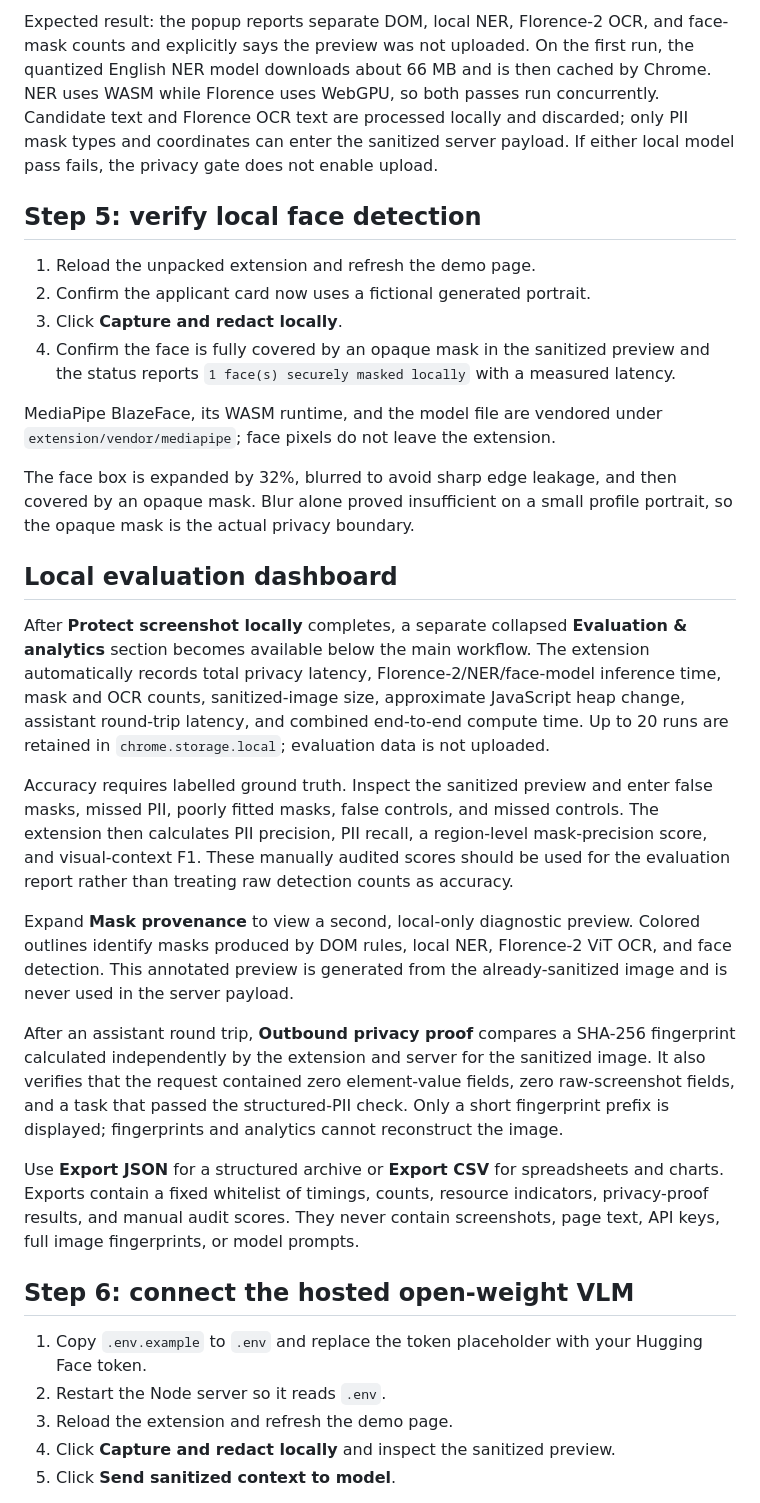
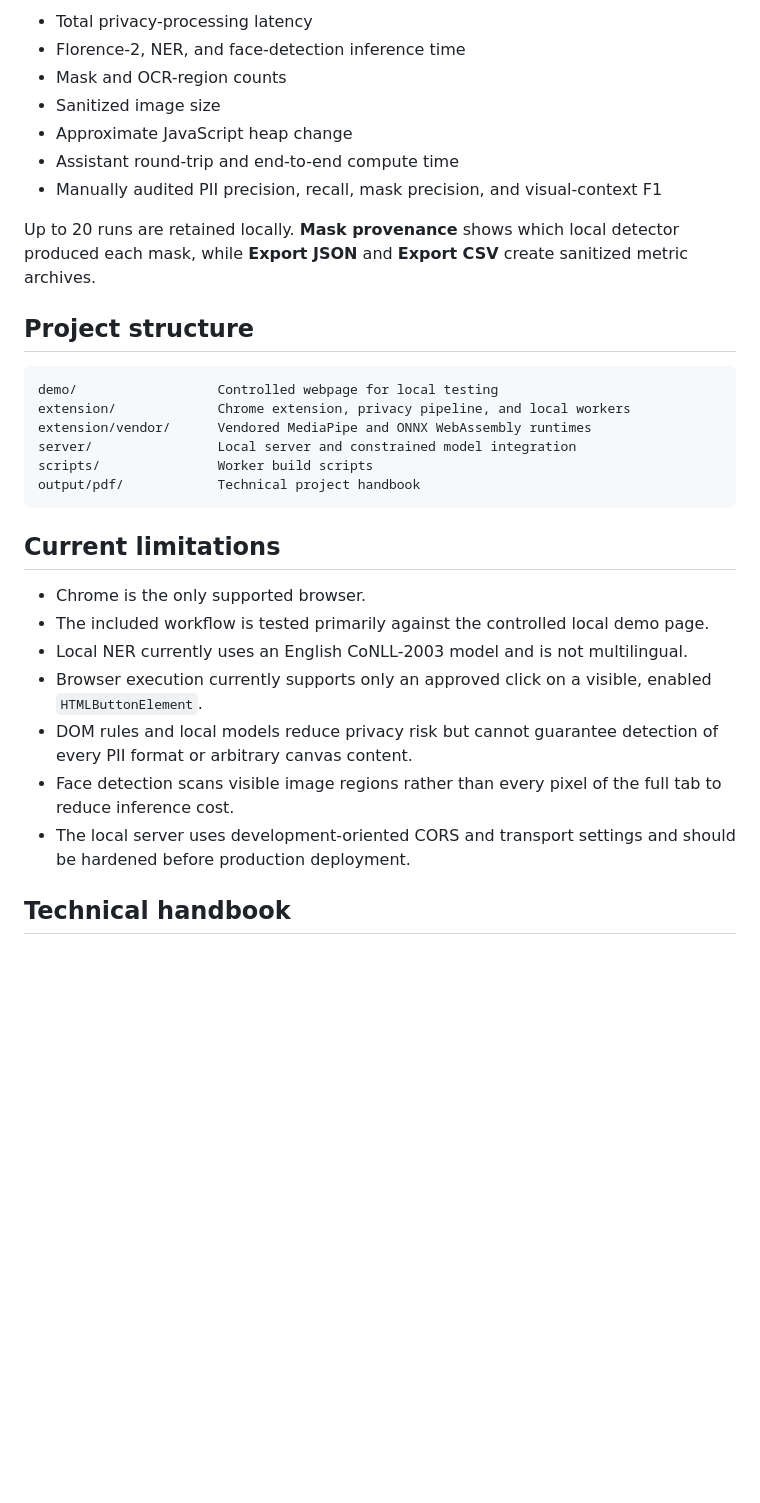
Before and after one commit to mhamdaan221-source/veildom, a Markdown page: README.md, the part around one of its changes. Rendered like a GitHub page; blank space fills up the shorter version.

````diff
--- a/README.md
+++ b/README.md
@@ -61,34 +129,34 @@ Run `npm.cmd run build:vision` after changing either `extension/vision-worker.so
 
-Expected result: the popup reports separate DOM, local NER, Florence-2 OCR, and face-mask counts and explicitly says the preview was not uploaded. On the first run, the quantized English NER model downloads about 66 MB and is then cached by Chrome. NER uses WASM while Florence uses WebGPU, so both passes run concurrently. Candidate text and Florence OCR text are processed locally and discarded; only PII mask types and coordinates can enter the sanitized server payload. If either local model pass fails, the privacy gate does not enable upload.
+- Total privacy-processing latency
+- Florence-2, NER, and face-detection inference time
+- Mask and OCR-region counts
+- Sanitized image size
+- Approximate JavaScript heap change
+- Assistant round-trip and end-to-end compute time
+- Manually audited PII precision, recall, mask precision, and visual-context F1
 
-## Step 5: verify local face detection
+Up to 20 runs are retained locally. **Mask provenance** shows which local detector produced each mask, while **Export JSON** and **Export CSV** create sanitized metric archives.
 
-1. Reload the unpacked extension and refresh the demo page.
-2. Confirm the applicant card now uses a fictional generated portrait.
-3. Click **Capture and redact locally**.
-4. Confirm the face is fully covered by an opaque mask in the sanitized preview and the status reports `1 face(s) securely masked locally` with a measured latency.
+## Project structure
 
-MediaPipe BlazeFace, its WASM runtime, and the model file are vendored under `extension/vendor/mediapipe`; face pixels do not leave the extension.
+```text
+demo/                  Controlled webpage for local testing
+extension/             Chrome extension, privacy pipeline, and local workers
+extension/vendor/      Vendored MediaPipe and ONNX WebAssembly runtimes
+server/                Local server and constrained model integration
+scripts/               Worker build scripts
+output/pdf/            Technical project handbook
+```
 
-The face box is expanded by 32%, blurred to avoid sharp edge leakage, and then covered by an opaque mask. Blur alone proved insufficient on a small profile portrait, so the opaque mask is the actual privacy boundary.
+## Current limitations
 
-## Local evaluation dashboard
+- Chrome is the only supported browser.
+- The included workflow is tested primarily against the controlled local demo page.
+- Local NER currently uses an English CoNLL-2003 model and is not multilingual.
+- Browser execution currently supports only an approved click on a visible, enabled `HTMLButtonElement`.
+- DOM rules and local models reduce privacy risk but cannot guarantee detection of every PII format or arbitrary canvas content.
+- Face detection scans visible image regions rather than every pixel of the full tab to reduce inference cost.
+- The local server uses development-oriented CORS and transport settings and should be hardened before production deployment.
 
-After **Protect screenshot locally** completes, a separate collapsed **Evaluation & analytics** section becomes available below the main workflow. The extension automatically records total privacy latency, Florence-2/NER/face-model inference time, mask and OCR counts, sanitized-image size, approximate JavaScript heap change, assistant round-trip latency, and combined end-to-end compute time. Up to 20 runs are retained in `chrome.storage.local`; evaluation data is not uploaded.
+## Technical handbook
 
-Accuracy requires labelled ground truth. Inspect the sanitized preview and enter false masks, missed PII, poorly fitted masks, false controls, and missed controls. The extension then calculates PII precision, PII recall, a region-level mask-precision score, and visual-context F1. These manually audited scores should be used for the evaluation report rather than treating raw detection counts as accuracy.
-
-Expand **Mask provenance** to view a second, local-only diagnostic preview. Colored outlines identify masks produced by DOM rules, local NER, Florence-2 ViT OCR, and face detection. This annotated preview is generated from the already-sanitized image and is never used in the server payload.
-
-After an assistant round trip, **Outbound privacy proof** compares a SHA-256 fingerprint calculated independently by the extension and server for the sanitized image. It also verifies that the request contained zero element-value fields, zero raw-screenshot fields, and a task that passed the structured-PII check. Only a short fingerprint prefix is displayed; fingerprints and analytics cannot reconstruct the image.
-
-Use **Export JSON** for a structured archive or **Export CSV** for spreadsheets and charts. Exports contain a fixed whitelist of timings, counts, resource indicators, privacy-proof results, and manual audit scores. They never contain screenshots, page text, API keys, full image fingerprints, or model prompts.
-
-## Step 6: connect the hosted open-weight VLM
-
-1. Copy `.env.example` to `.env` and replace the token placeholder with your Hugging Face token.
-2. Restart the Node server so it reads `.env`.
-3. Reload the extension and refresh the demo page.
-4. Click **Capture and redact locally** and inspect the sanitized preview.
-5. Click **Send sanitized context to model**.
-
````
Also changed, not shown: other parts of README.md (+108 -54 lines).
